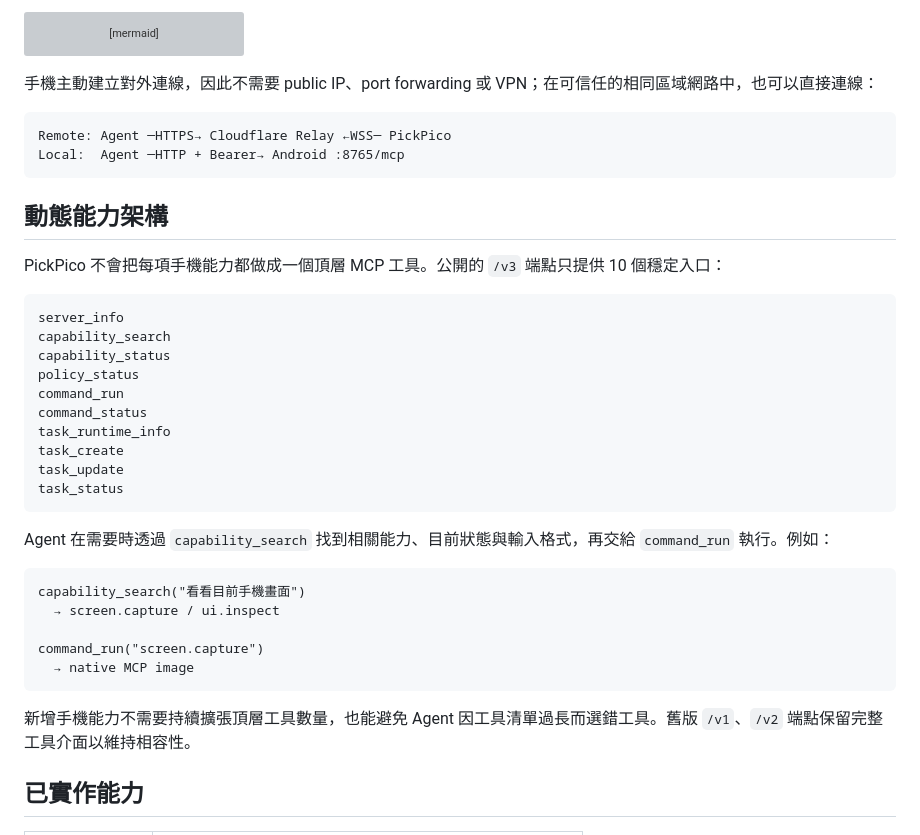
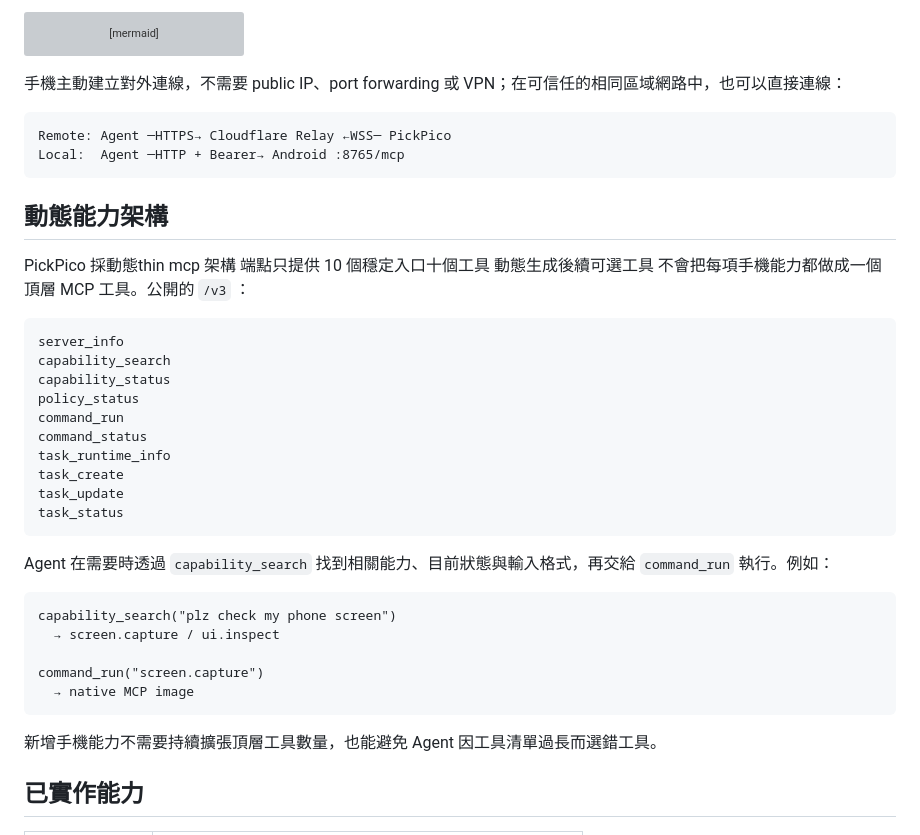
Before and after one commit to mabyes1/PickPico, a Markdown page: README.md, the part around the change. Rendered like a GitHub page; grey boxes are pictures that could not be loaded.

Commit message:
Refine README content for better readability
Updated text for clarity and consistency in README.

````diff
--- a/README.md
+++ b/README.md
@@ -40,7 +40,7 @@ flowchart LR
     HUMAN -->|Reply| AGENT
 ```
 
-手機主動建立對外連線，因此不需要 public IP、port forwarding 或 VPN；在可信任的相同區域網路中，也可以直接連線：
+手機主動建立對外連線，不需要 public IP、port forwarding 或 VPN；在可信任的相同區域網路中，也可以直接連線：
 
 ```text
 Remote: Agent ─HTTPS→ Cloudflare Relay ←WSS─ PickPico
@@ -49,7 +49,7 @@ Local:  Agent ─HTTP + Bearer→ Android :8765/mcp
 
 ## 動態能力架構
 
-PickPico 不會把每項手機能力都做成一個頂層 MCP 工具。公開的 `/v3` 端點只提供 10 個穩定入口：
+PickPico 採動態thin mcp 架構 端點只提供 10 個穩定入口十個工具 動態生成後續可選工具 不會把每項手機能力都做成一個頂層 MCP 工具。公開的 `/v3` ：
 
 ```text
 server_info
@@ -67,14 +67,14 @@ task_status
 Agent 在需要時透過 `capability_search` 找到相關能力、目前狀態與輸入格式，再交給 `command_run` 執行。例如：
 
 ```text
-capability_search("看看目前手機畫面")
+capability_search("plz check my phone screen")
   → screen.capture / ui.inspect
 
 command_run("screen.capture")
   → native MCP image
 ```
 
-新增手機能力不需要持續擴張頂層工具數量，也能避免 Agent 因工具清單過長而選錯工具。舊版 `/v1`、`/v2` 端點保留完整工具介面以維持相容性。
+新增手機能力不需要持續擴張頂層工具數量，也能避免 Agent 因工具清單過長而選錯工具。
 
 ## 已實作能力
 
````
